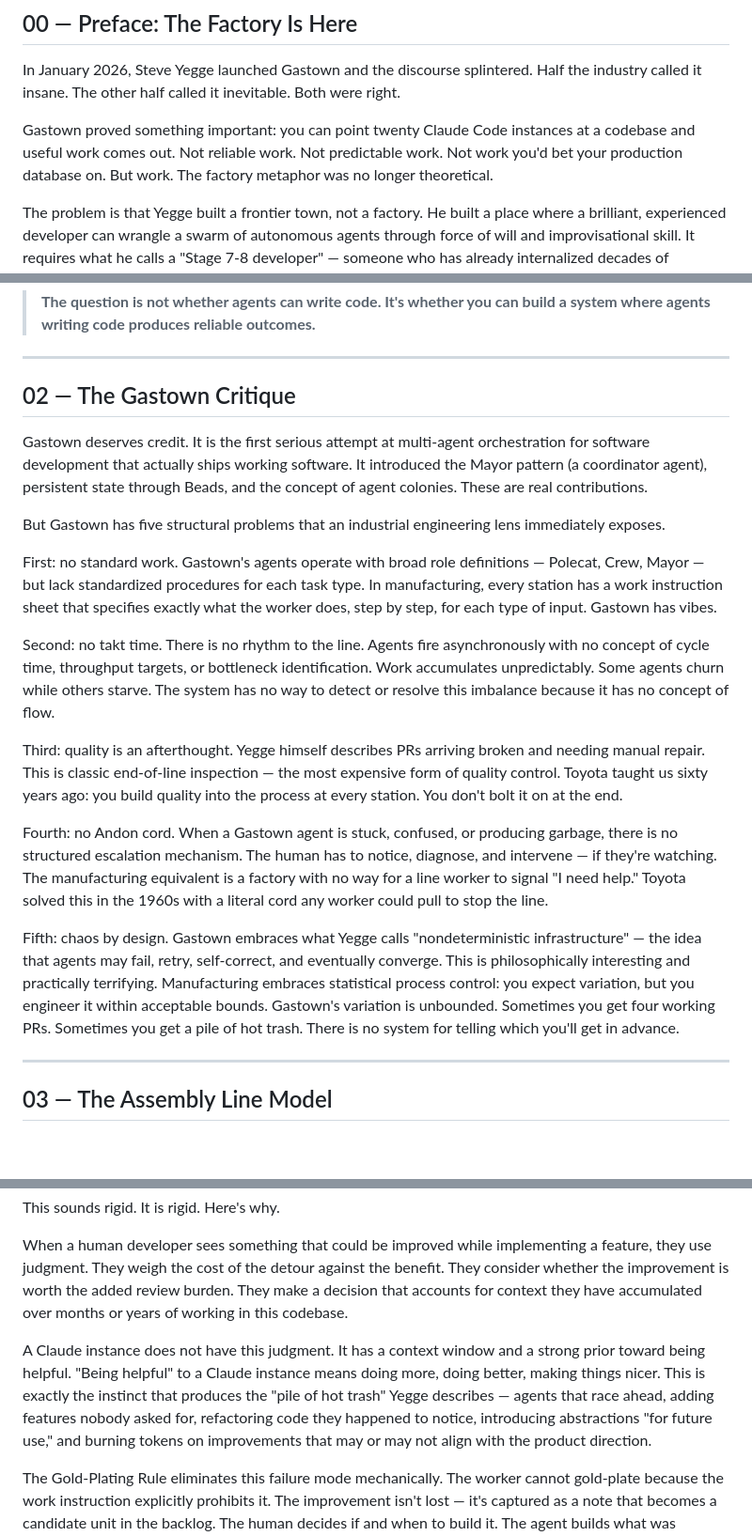
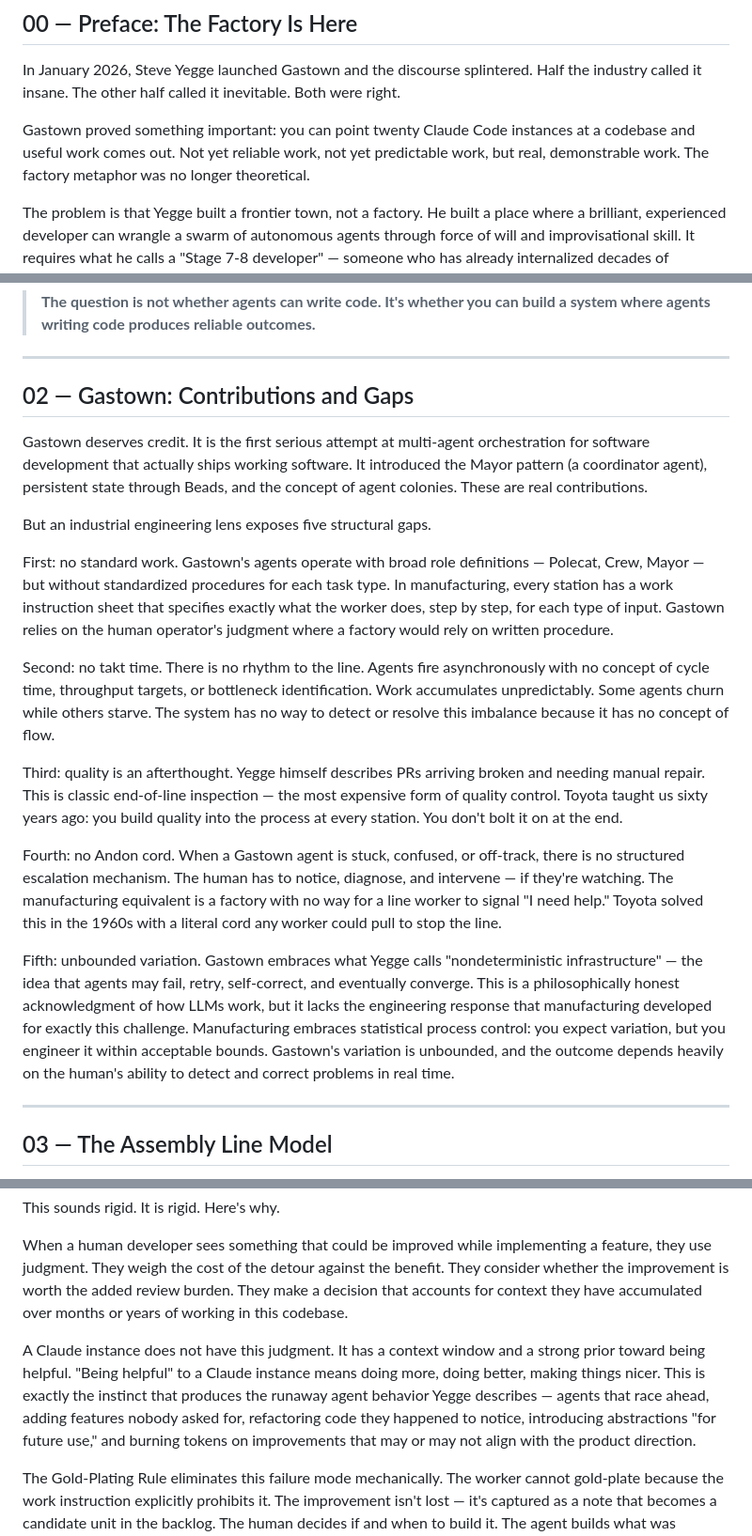
Before and after one commit to kelaxten/jidoka, a Markdown page: docs/MANIFESTO.md, 3 parts joined by grey strips. Shown at 94% size. GitHub-like rendering; blank space fills up the shorter version.

```diff
--- a/docs/MANIFESTO.md
+++ b/docs/MANIFESTO.md
@@ -15,7 +15,7 @@
 
 In January 2026, Steve Yegge launched Gastown and the discourse splintered. Half the industry called it insane. The other half called it inevitable. Both were right.
 
-Gastown proved something important: you can point twenty Claude Code instances at a codebase and useful work comes out. Not reliable work. Not predictable work. Not work you'd bet your production database on. But work. The factory metaphor was no longer theoretical.
+Gastown proved something important: you can point twenty Claude Code instances at a codebase and useful work comes out. Not yet reliable work, not yet predictable work, but real, demonstrable work. The factory metaphor was no longer theoretical.
 
 The problem is that Yegge built a frontier town, not a factory. He built a place where a brilliant, experienced developer can wrangle a swarm of autonomous agents through force of will and improvisational skill. It requires what he calls a "Stage 7-8 developer" — someone who has already internalized decades of software craft and can pattern-match at the speed the agents produce code.
 
@@ -45,21 +45,21 @@ Now we stand at the next transition. AI agents can write code. Multiple agents c
 
 ---
 
-## 02 — The Gastown Critique
+## 02 — Gastown: Contributions and Gaps
 
 Gastown deserves credit. It is the first serious attempt at multi-agent orchestration for software development that actually ships working software. It introduced the Mayor pattern (a coordinator agent), persistent state through Beads, and the concept of agent colonies. These are real contributions.
 
-But Gastown has five structural problems that an industrial engineering lens immediately exposes.
+But an industrial engineering lens exposes five structural gaps.
 
-First: no standard work. Gastown's agents operate with broad role definitions — Polecat, Crew, Mayor — but lack standardized procedures for each task type. In manufacturing, every station has a work instruction sheet that specifies exactly what the worker does, step by step, for each type of input. Gastown has vibes.
+First: no standard work. Gastown's agents operate with broad role definitions — Polecat, Crew, Mayor — but without standardized procedures for each task type. In manufacturing, every station has a work instruction sheet that specifies exactly what the worker does, step by step, for each type of input. Gastown relies on the human operator's judgment where a factory would rely on written procedure.
 
 Second: no takt time. There is no rhythm to the line. Agents fire asynchronously with no concept of cycle time, throughput targets, or bottleneck identification. Work accumulates unpredictably. Some agents churn while others starve. The system has no way to detect or resolve this imbalance because it has no concept of flow.
 
 Third: quality is an afterthought. Yegge himself describes PRs arriving broken and needing manual repair. This is classic end-of-line inspection — the most expensive form of quality control. Toyota taught us sixty years ago: you build quality into the process at every station. You don't bolt it on at the end.
 
-Fourth: no Andon cord. When a Gastown agent is stuck, confused, or producing garbage, there is no structured escalation mechanism. The human has to notice, diagnose, and intervene — if they're watching. The manufacturing equivalent is a factory with no way for a line worker to signal "I need help." Toyota solved this in the 1960s with a literal cord any worker could pull to stop the line.
+Fourth: no Andon cord. When a Gastown agent is stuck, confused, or off-track, there is no structured escalation mechanism. The human has to notice, diagnose, and intervene — if they're watching. The manufacturing equivalent is a factory with no way for a line worker to signal "I need help." Toyota solved this in the 1960s with a literal cord any worker could pull to stop the line.
 
-Fifth: chaos by design. Gastown embraces what Yegge calls "nondeterministic infrastructure" — the idea that agents may fail, retry, self-correct, and eventually converge. This is philosophically interesting and practically terrifying. Manufacturing embraces statistical process control: you expect variation, but you engineer it within acceptable bounds. Gastown's variation is unbounded. Sometimes you get four working PRs. Sometimes you get a pile of hot trash. There is no system for telling which you'll get in advance.
+Fifth: unbounded variation. Gastown embraces what Yegge calls "nondeterministic infrastructure" — the idea that agents may fail, retry, self-correct, and eventually converge. This is a philosophically honest acknowledgment of how LLMs work, but it lacks the engineering response that manufacturing developed for exactly this challenge. Manufacturing embraces statistical process control: you expect variation, but you engineer it within acceptable bounds. Gastown's variation is unbounded, and the outcome depends heavily on the human's ability to detect and correct problems in real time.
 
 ---
 
@@ -190,7 +190,7 @@ This sounds rigid. It is rigid. Here's why.
 
 When a human developer sees something that could be improved while implementing a feature, they use judgment. They weigh the cost of the detour against the benefit. They consider whether the improvement is worth the added review burden. They make a decision that accounts for context they have accumulated over months or years of working in this codebase.
 
-A Claude instance does not have this judgment. It has a context window and a strong prior toward being helpful. "Being helpful" to a Claude instance means doing more, doing better, making things nicer. This is exactly the instinct that produces the "pile of hot trash" Yegge describes — agents that race ahead, adding features nobody asked for, refactoring code they happened to notice, introducing abstractions "for future use," and burning tokens on improvements that may or may not align with the product direction.
+A Claude instance does not have this judgment. It has a context window and a strong prior toward being helpful. "Being helpful" to a Claude instance means doing more, doing better, making things nicer. This is exactly the instinct that produces the runaway agent behavior Yegge describes — agents that race ahead, adding features nobody asked for, refactoring code they happened to notice, introducing abstractions "for future use," and burning tokens on improvements that may or may not align with the product direction.
 
 The Gold-Plating Rule eliminates this failure mode mechanically. The worker cannot gold-plate because the work instruction explicitly prohibits it. The improvement isn't lost — it's captured as a note that becomes a candidate unit in the backlog. The human decides if and when to build it. The agent builds what was designed, nothing more, nothing less.
 
```
Also changed, not shown: docs/README.md (+12 -12 lines).
